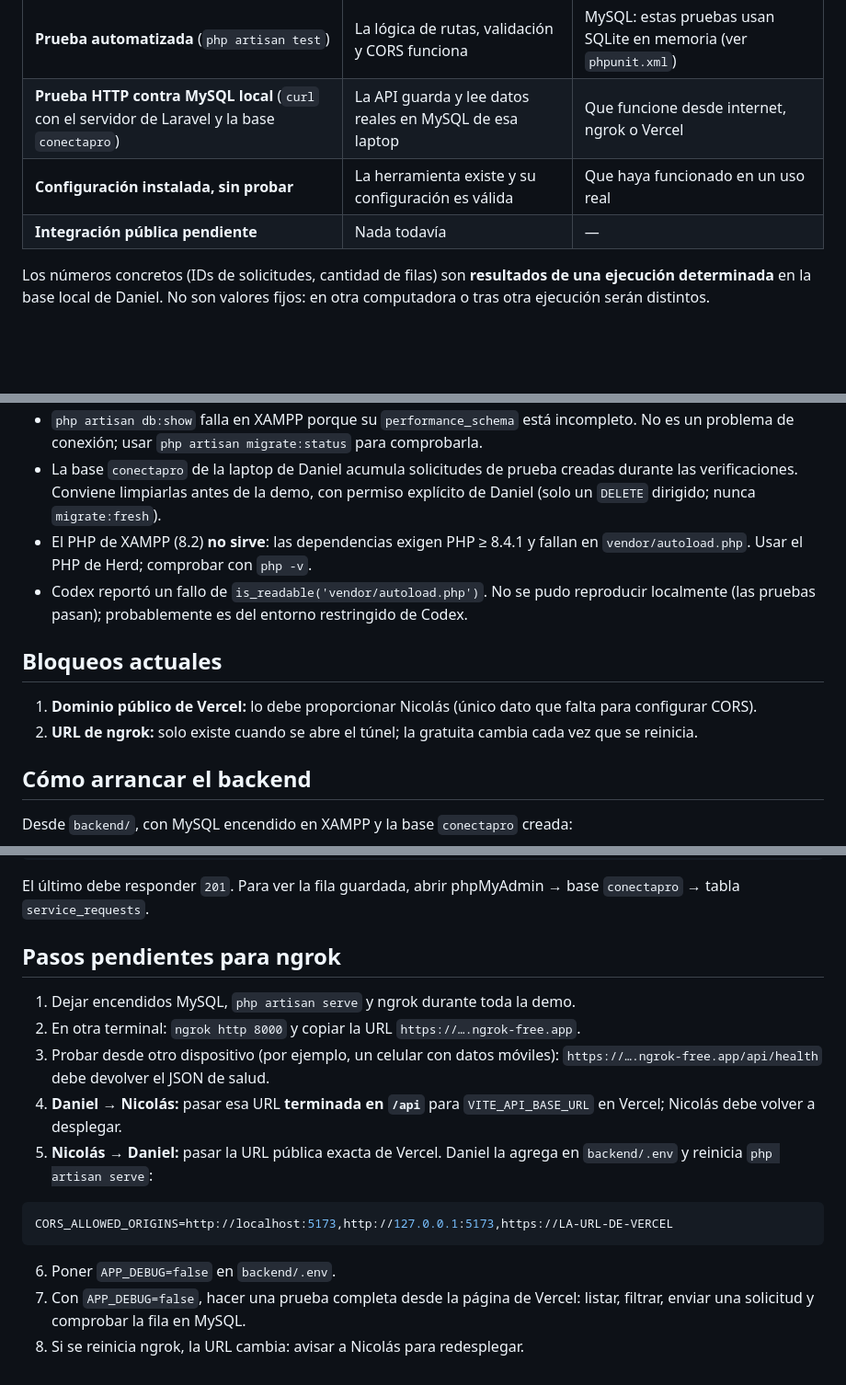
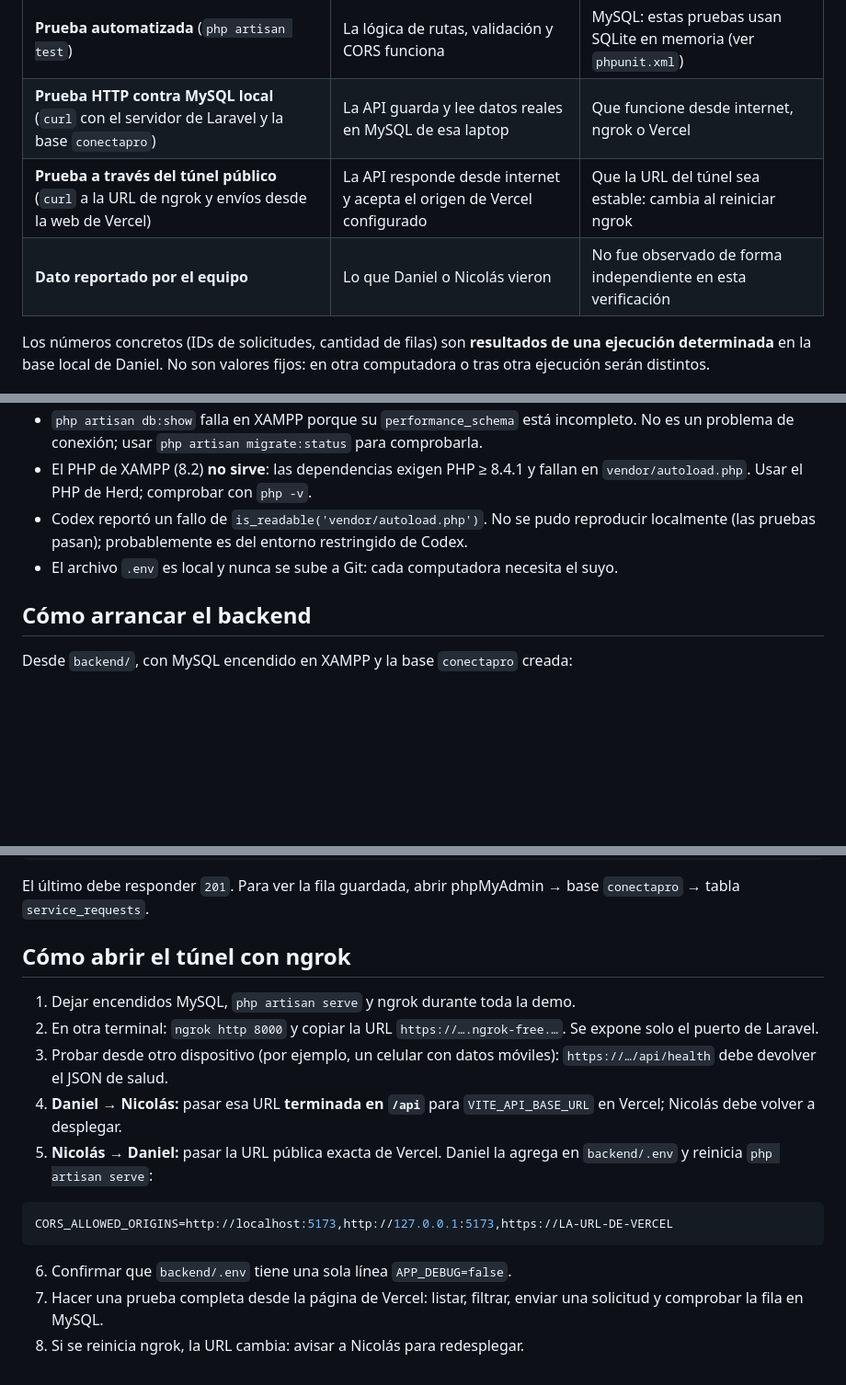
Before and after one commit to Nick-Waschbaer/ConectaPro, a Markdown page: docs/ESTADO_BACKEND_MVP.md, 3 parts joined by grey strips. Shown at 92% size. Rendered like a GitHub page; blank space fills up the shorter version.

````diff
--- a/docs/ESTADO_BACKEND_MVP.md
+++ b/docs/ESTADO_BACKEND_MVP.md
@@ -10,8 +10,8 @@ Cada requisito se clasifica según el **tipo de evidencia**. No son equivalentes
 | --- | --- | --- |
 | **Prueba automatizada** (`php artisan test`) | La lógica de rutas, validación y CORS funciona | MySQL: estas pruebas usan SQLite en memoria (ver `phpunit.xml`) |
 | **Prueba HTTP contra MySQL local** (`curl` con el servidor de Laravel y la base `conectapro`) | La API guarda y lee datos reales en MySQL de esa laptop | Que funcione desde internet, ngrok o Vercel |
-| **Configuración instalada, sin probar** | La herramienta existe y su configuración es válida | Que haya funcionado en un uso real |
-| **Integración pública pendiente** | Nada todavía | — |
+| **Prueba a través del túnel público** (`curl` a la URL de ngrok y envíos desde la web de Vercel) | La API responde desde internet y acepta el origen de Vercel configurado | Que la URL del túnel sea estable: cambia al reiniciar ngrok |
+| **Dato reportado por el equipo** | Lo que Daniel o Nicolás vieron | No fue observado de forma independiente en esta verificación |
 
 Los números concretos (IDs de solicitudes, cantidad de filas) son **resultados de una ejecución determinada** en la base local de Daniel. No son valores fijos: en otra computadora o tras otra ejecución serán distintos.
 
@@ -64,12 +74,7 @@ Ejecutadas con `php artisan serve` leyendo el `.env` local (`DB_CONNECTION=mysql
 - `php artisan db:show` falla en XAMPP porque su `performance_schema` está incompleto. No es un problema de conexión; usar `php artisan migrate:status` para comprobarla.
-- La base `conectapro` de la laptop de Daniel acumula solicitudes de prueba creadas durante las verificaciones. Conviene limpiarlas antes de la demo, con permiso explícito de Daniel (solo un `DELETE` dirigido; nunca `migrate:fresh`).
 - El PHP de XAMPP (8.2) **no sirve**: las dependencias exigen PHP ≥ 8.4.1 y fallan en `vendor/autoload.php`. Usar el PHP de Herd; comprobar con `php -v`.
 - Codex reportó un fallo de `is_readable('vendor/autoload.php')`. No se pudo reproducir localmente (las pruebas pasan); probablemente es del entorno restringido de Codex.
-
-## Bloqueos actuales
-
-1. **Dominio público de Vercel:** lo debe proporcionar Nicolás (único dato que falta para configurar CORS).
-2. **URL de ngrok:** solo existe cuando se abre el túnel; la gratuita cambia cada vez que se reinicia.
+- El archivo `.env` es local y nunca se sube a Git: cada computadora necesita el suyo.
 
 ## Cómo arrancar el backend
 
@@ -98,11 +103,11 @@ curl -X POST http://127.0.0.1:8000/api/service-requests -H "Content-Type: applic
 
 El último debe responder `201`. Para ver la fila guardada, abrir phpMyAdmin → base `conectapro` → tabla `service_requests`.
 
-## Pasos pendientes para ngrok
+## Cómo abrir el túnel con ngrok
 
 1. Dejar encendidos MySQL, `php artisan serve` y ngrok durante toda la demo.
-2. En otra terminal: `ngrok http 8000` y copiar la URL `https://….ngrok-free.app`.
-3. Probar desde otro dispositivo (por ejemplo, un celular con datos móviles): `https://….ngrok-free.app/api/health` debe devolver el JSON de salud.
+2. En otra terminal: `ngrok http 8000` y copiar la URL `https://….ngrok-free.…`. Se expone solo el puerto de Laravel.
+3. Probar desde otro dispositivo (por ejemplo, un celular con datos móviles): `https://…/api/health` debe devolver el JSON de salud.
 4. **Daniel → Nicolás:** pasar esa URL **terminada en `/api`** para `VITE_API_BASE_URL` en Vercel; Nicolás debe volver a desplegar.
 5. **Nicolás → Daniel:** pasar la URL pública exacta de Vercel. Daniel la agrega en `backend/.env` y reinicia `php artisan serve`:
 
@@ -110,6 +115,6 @@ El último debe responder `201`. Para ver la fila guardada, abrir phpMyAdmin →
 CORS_ALLOWED_ORIGINS=http://localhost:5173,http://127.0.0.1:5173,https://LA-URL-DE-VERCEL
 ```
 
-6. Poner `APP_DEBUG=false` en `backend/.env`.
-7. Con `APP_DEBUG=false`, hacer una prueba completa desde la página de Vercel: listar, filtrar, enviar una solicitud y comprobar la fila en MySQL.
+6. Confirmar que `backend/.env` tiene una sola línea `APP_DEBUG=false`.
+7. Hacer una prueba completa desde la página de Vercel: listar, filtrar, enviar una solicitud y comprobar la fila en MySQL.
 8. Si se reinicia ngrok, la URL cambia: avisar a Nicolás para redesplegar.
````
Also changed, not shown: other parts of docs/ESTADO_BACKEND_MVP.md (+21 -11 lines).
